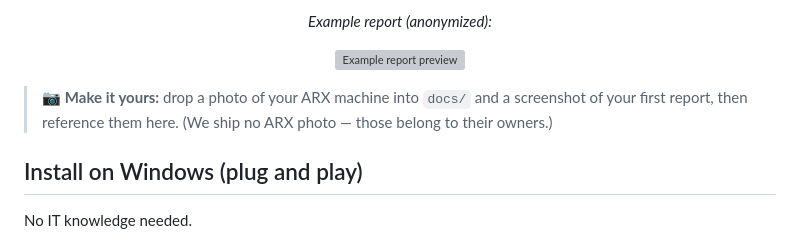
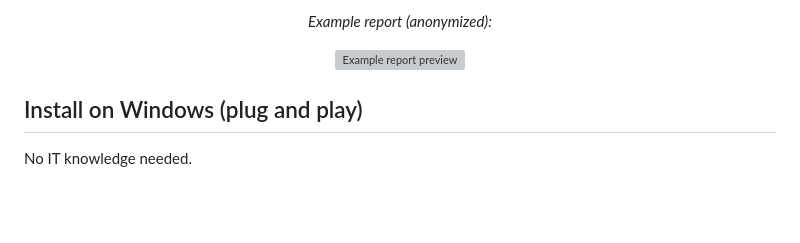
Before and after one commit to joergs-git/arx-insight, a Markdown page: README.md, the part around the change. GitHub-like rendering; blank space fills up the shorter version; grey boxes are pictures that could not be loaded.

Commit message:
Remove photo and screenshot instructions from README
Removed instructions for adding a photo of the ARX machine and a screenshot of the first report.

```diff
--- a/README.md
+++ b/README.md
@@ -49,9 +49,6 @@ and shows you what actually happened — and what to do next.
   <!-- Add a real screenshot here after your first run, e.g. docs/example-report.png -->
   <img src="docs/hero.svg" alt="Example report preview" width="80%">
 </p>
-
-> 📷 **Make it yours:** drop a photo of your ARX machine into `docs/` and a screenshot of your
-> first report, then reference them here. (We ship no ARX photo — those belong to their owners.)
 
 ## Install on Windows (plug and play)
 
```
